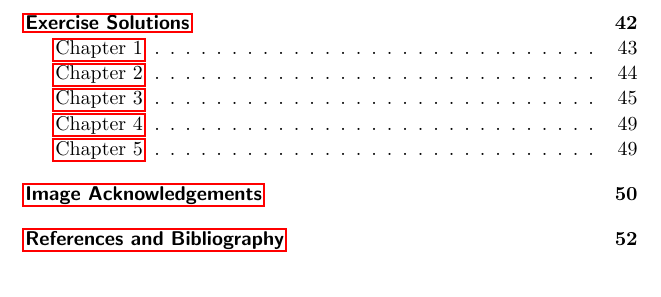
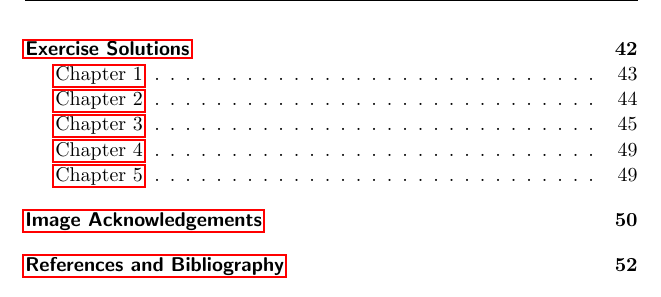
Before and after one commit to PhotonicGluon/Abstract-Algebra-Book, a LaTeX thesis (Volume 0/AbstractAlgebraVol0.tex, which reads SharedCommands.tex): part of page 6 of 52, cut so that both start at the same text. Compiled offline with pdfLaTeX.

Commit message:
Fix edition notice

```diff
--- a/SharedCommands.tex
+++ b/SharedCommands.tex
@@ -139,7 +139,7 @@
 
   % Edition notice
   \clearpage\null\vfill
-  \pagestyle{empty}
+  \thispagestyle{empty}
   \begin{minipage}[b]{0.9\textwidth}
     \footnotesize\raggedright
     \setlength{\parskip}{0.5\baselineskip}
@@ -164,5 +164,4 @@
 
   \vspace*{2\baselineskip}
   \cleardoublepage
-  \rfoot{\thepage}
 }
```
